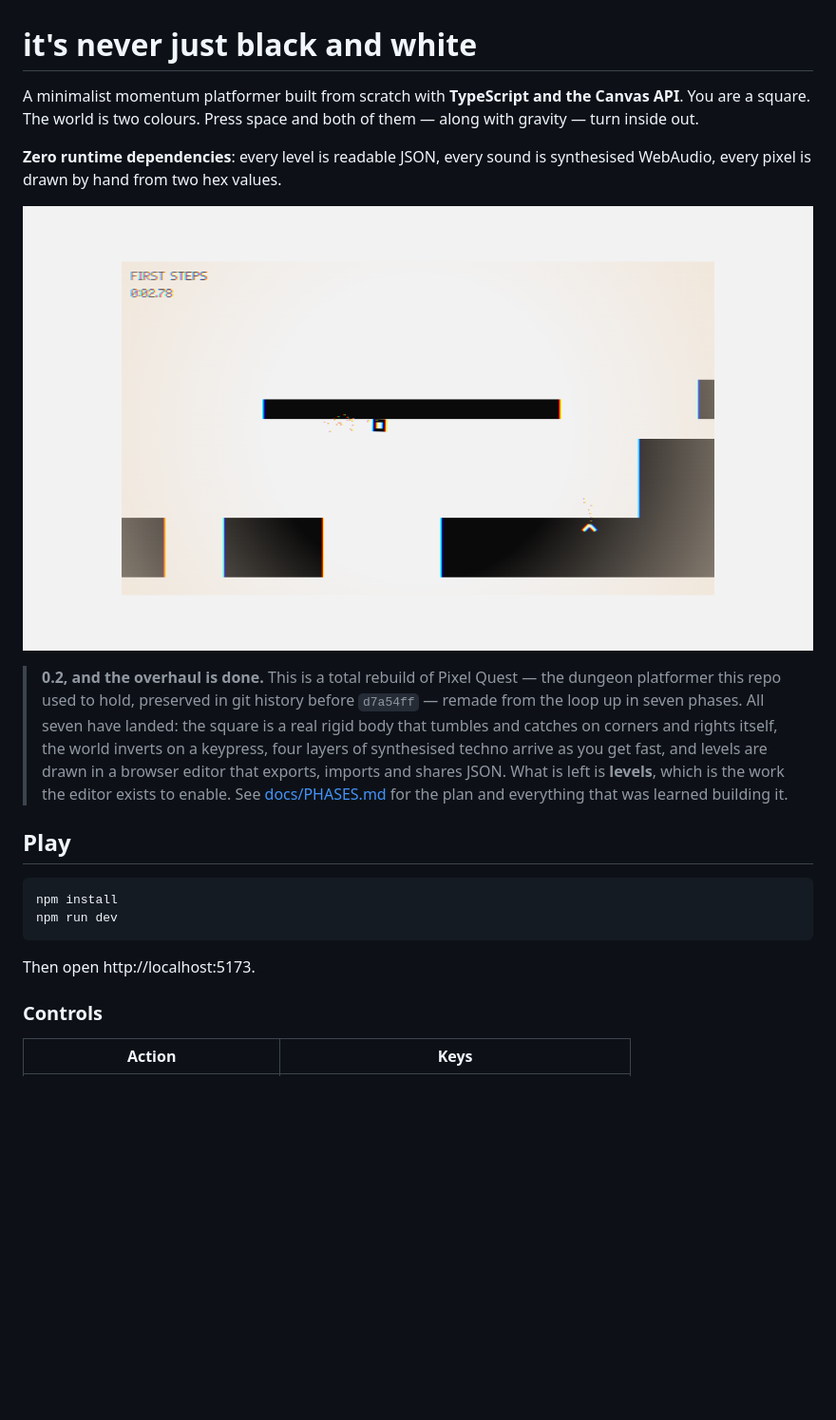
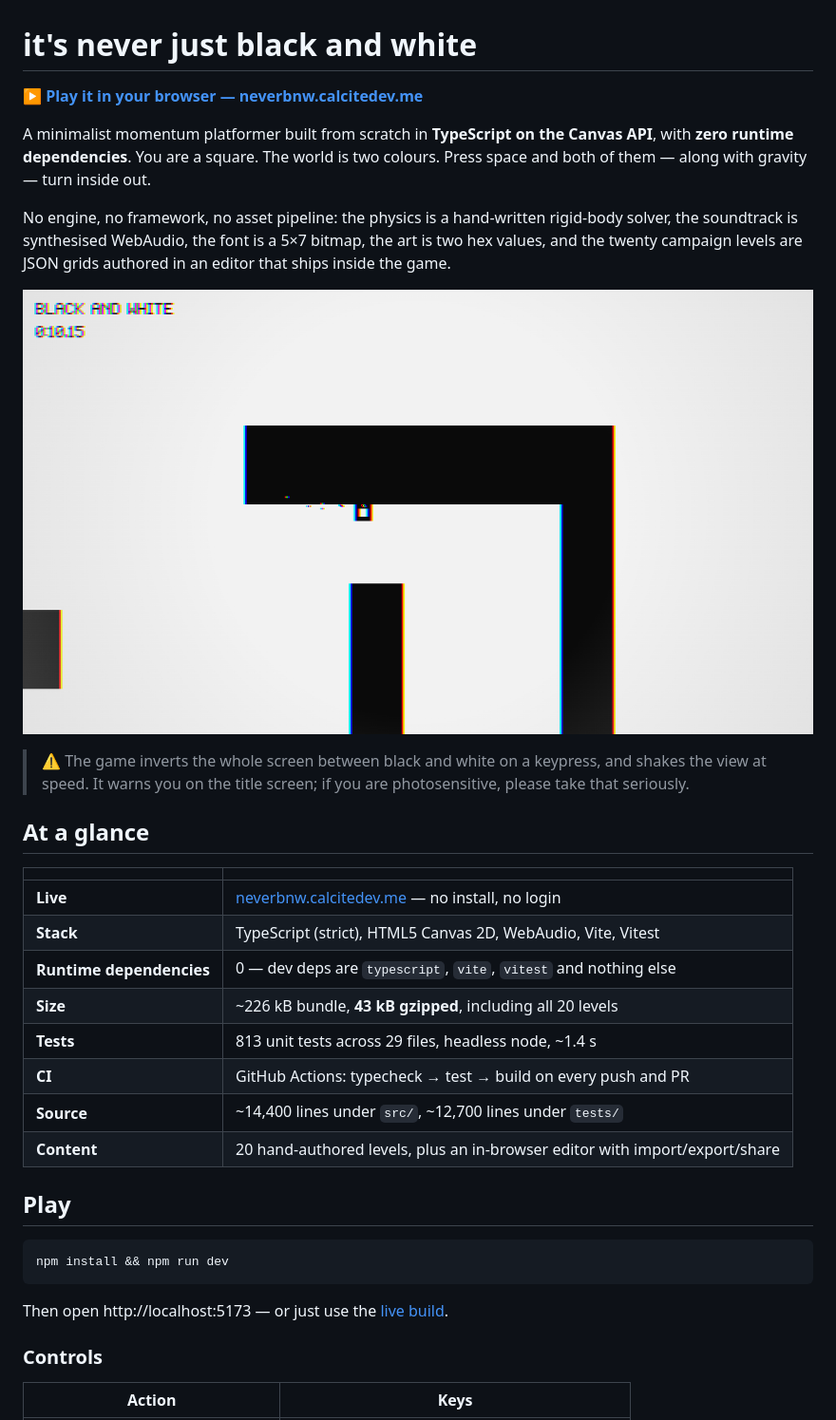
Before and after one commit to CalciteDragon/its-never-just-black-and-white, a Markdown page: README.md, the part around one of its changes. Shown at 95% size. Rendered like a GitHub page; pictures changed too: docs/screenshot.png; blank space fills up the shorter version.

````diff
--- a/README.md
+++ b/README.md
@@ -1,21 +1,35 @@
 # it's never just black and white
 
-A minimalist momentum platformer built from scratch with **TypeScript and the Canvas API**. You are a square. The world is two colours. Press space and both of them — along with gravity — turn inside out.
+**[▶ Play it in your browser — neverbnw.calcitedev.me](https://neverbnw.calcitedev.me)**
 
-**Zero runtime dependencies**: every level is readable JSON, every sound is synthesised WebAudio, every pixel is drawn by hand from two hex values.
+A minimalist momentum platformer built from scratch in **TypeScript on the Canvas API**, with **zero runtime dependencies**. You are a square. The world is two colours. Press space and both of them — along with gravity — turn inside out.
 
-![The first level mid-flip: gravity is up, so paper and ink have swapped and the square is hanging under a ceiling slab, warm accent sparks trailing behind it, chromatic fringing on every edge and the vignette closing in at speed.](docs/screenshot.png)
+No engine, no framework, no asset pipeline: the physics is a hand-written rigid-body solver, the soundtrack is synthesised WebAudio, the font is a 5×7 bitmap, the art is two hex values, and the twenty campaign levels are JSON grids authored in an editor that ships inside the game.
 
-> **0.2, and the overhaul is done.** This is a total rebuild of Pixel Quest — the dungeon platformer this repo used to hold, preserved in git history before `d7a54ff` — remade from the loop up in seven phases. All seven have landed: the square is a real rigid body that tumbles and catches on corners and rights itself, the world inverts on a keypress, four layers of synthesised techno arrive as you get fast, and levels are drawn in a browser editor that exports, imports and shares JSON. What is left is **levels**, which is the work the editor exists to enable. See [docs/PHASES.md](docs/PHASES.md) for the plan and everything that was learned building it.
+![Level one after a flip: gravity is up, so paper and ink have swapped — the world is white, the geometry black — and the square is running along the underside of a ceiling slab with a spark trail behind it, chromatic fringing splitting every edge and the vignette drawn in at speed.](docs/screenshot.png)
+
+> ⚠️ The game inverts the whole screen between black and white on a keypress, and shakes the view at speed. It warns you on the title screen; if you are photosensitive, please take that seriously.
+
+## At a glance
+
+| | |
+| --- | --- |
+| **Live** | [neverbnw.calcitedev.me](https://neverbnw.calcitedev.me) — no install, no login |
+| **Stack** | TypeScript (strict), HTML5 Canvas 2D, WebAudio, Vite, Vitest |
+| **Runtime dependencies** | 0 — dev deps are `typescript`, `vite`, `vitest` and nothing else |
+| **Size** | ~226 kB bundle, **43 kB gzipped**, including all 20 levels |
+| **Tests** | 813 unit tests across 29 files, headless node, ~1.4 s |
+| **CI** | GitHub Actions: typecheck → test → build on every push and PR |
+| **Source** | ~14,400 lines under `src/`, ~12,700 lines under `tests/` |
+| **Content** | 20 hand-authored levels, plus an in-browser editor with import/export/share |
 
 ## Play
 
 ```bash
-npm install
-npm run dev
+npm install && npm run dev
 ```
 
-Then open http://localhost:5173.
+Then open http://localhost:5173 — or just use the [live build](https://neverbnw.calcitedev.me).
 
 ### Controls
 
````
Also changed, not shown: other parts of README.md (+34 -33 lines).
